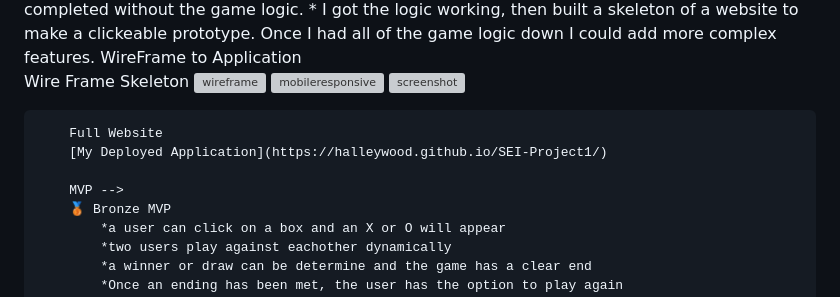
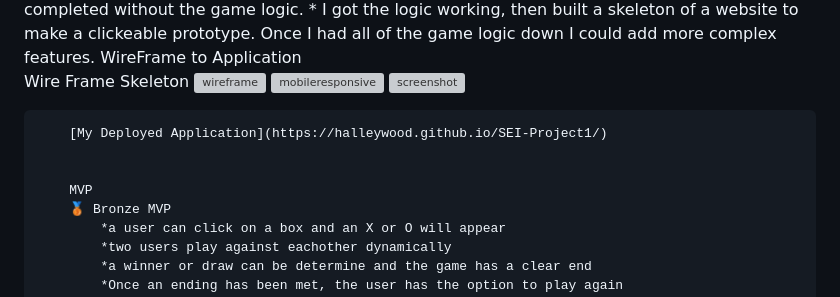
Before and after one commit to Halleywood/SEI-Project1, a Markdown page: README.md, the part around the change. GitHub-like rendering; grey boxes are pictures that could not be loaded.

```diff
--- a/README.md
+++ b/README.md
@@ -44,10 +44,11 @@ WireFrame to Application
         ![mobileresponsive](https://user-images.githubusercontent.com/87944545/229692871-7d68c9d5-2374-4cde-895f-43f92b49f19f.jpg)
         ![screenshot](https://user-images.githubusercontent.com/87944545/229692960-c6c55bff-187a-4ec4-adc8-cf08bcd763c0.jpg)
 
-        Full Website
+
         [My Deployed Application](https://halleywood.github.io/SEI-Project1/)
 
-        MVP -->
+
+        MVP
         🥉 Bronze MVP
             *a user can click on a box and an X or O will appear
             *two users play against eachother dynamically
```
